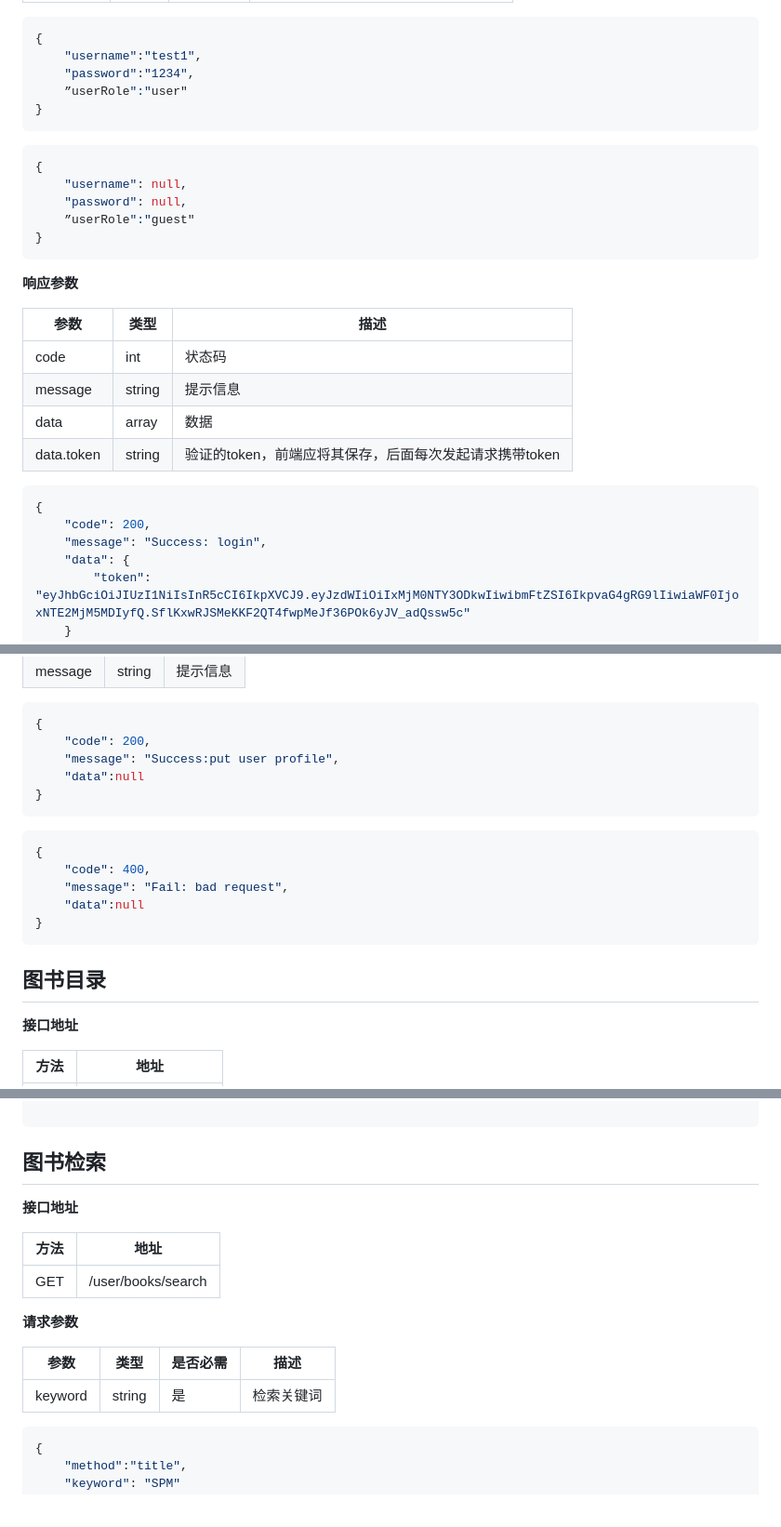
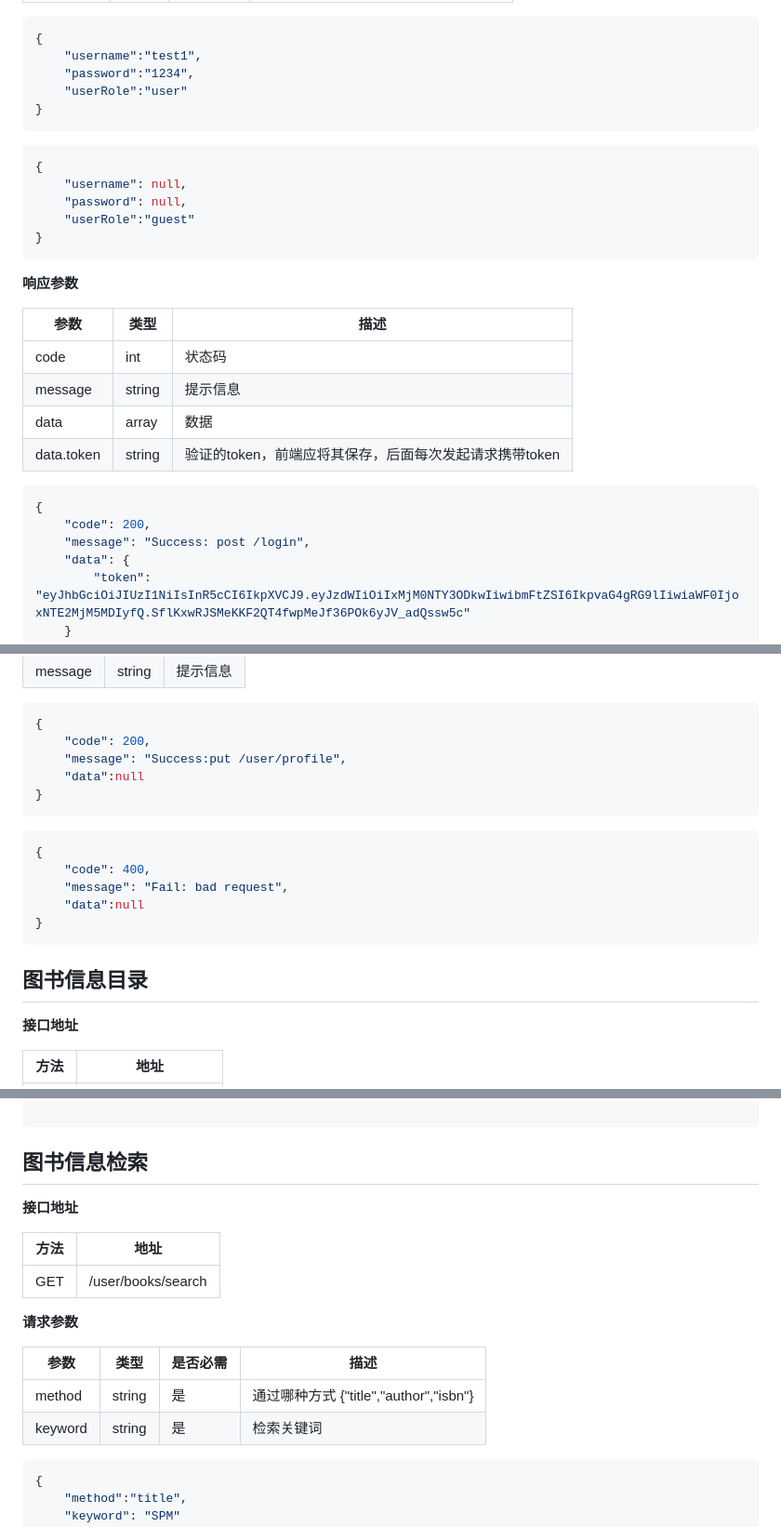
Before and after one commit to SkywalkerZoZ/LibMng, a Markdown page: api.md, 3 parts joined by grey strips. Shown: that part at 93% size. Rendered like a GitHub page.

````diff
--- a/api.md
+++ b/api.md
@@ -224,7 +224,7 @@ export default {
 {
 	"username":"test1",
 	"password":"1234",
-	”userRole":"user"
+	"userRole":"user"
 }
 ```
 
@@ -234,7 +234,7 @@ export default {
 {
 	"username": null,
 	"password": null,
-	”userRole":"guest"
+	"userRole":"guest"
 }
 ```
 
@@ -254,7 +254,7 @@ export default {
 ```json
 {
 	"code": 200,
-	"message": "Success: login",
+	"message": "Success: post /login",
 	"data": {
 		"token": "eyJhbGciOiJIUzI1NiIsInR5cCI6IkpXVCJ9.eyJzdWIiOiIxMjM0NTY3ODkwIiwibmFtZSI6IkpvaG4gRG9lIiwiaWF0IjoxNTE2MjM5MDIyfQ.SflKxwRJSMeKKF2QT4fwpMeJf36POk6yJV_adQssw5c"
 	}
@@ -489,7 +489,7 @@ export default {
 ```json
 {
     "code": 200,
-    "message": "Success:put user profile",
+    "message": "Success:put /user/profile",
     "data":null
 }
 ```
@@ -506,7 +506,7 @@ export default {
 
 
 
-## 图书目录
+## 图书信息目录
 
 **接口地址**
 
@@ -571,7 +571,7 @@ export default {
 
 
 
-## 图书检索
+## 图书信息检索
 
 
 
@@ -587,9 +587,10 @@ export default {
 
 **请求参数**
 
-| 参数    | 类型   | 是否必需 | 描述       |
-| ------- | ------ | -------- | ---------- |
-| keyword | string | 是       | 检索关键词 |
+| 参数    | 类型   | 是否必需 | 描述                                   |
+| ------- | ------ | -------- | -------------------------------------- |
+| method  | string | 是       | 通过哪种方式 {"title","author","isbn"} |
+| keyword | string | 是       | 检索关键词                             |
 
 
 
````
Also changed, not shown: other parts of api.md (+22 -22 lines).
